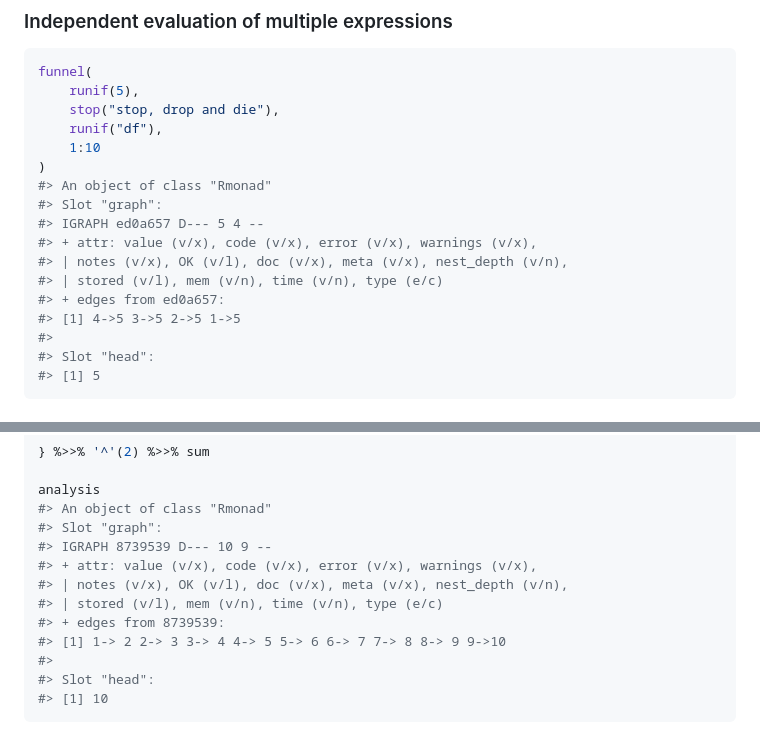
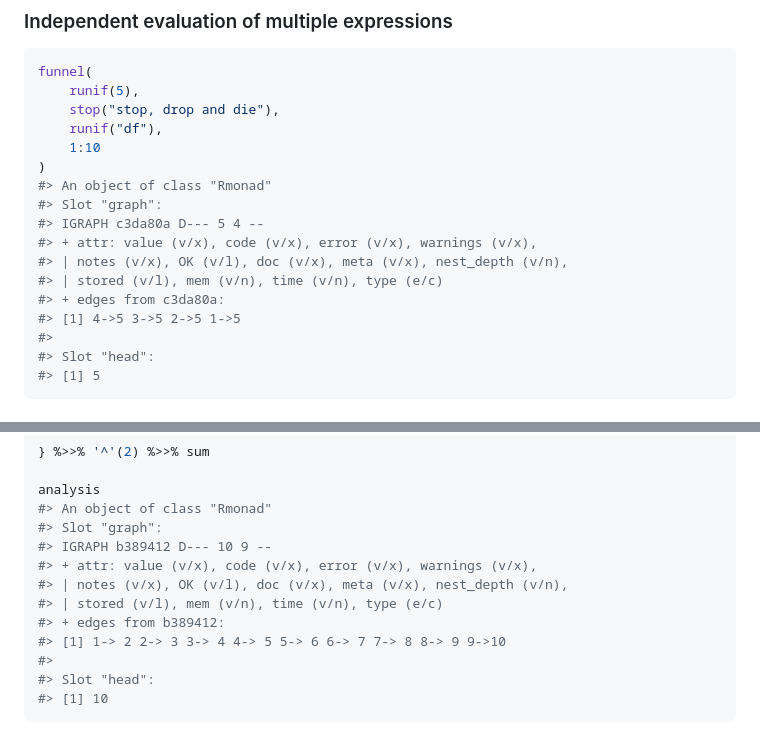
Before and after one commit to arendsee/rmonad, a Markdown page: README.md, 2 parts joined by grey strips. Drawn GitHub-style.

```diff
--- a/README.md
+++ b/README.md
@@ -112,11 +112,11 @@ funnel(
 )
 #> An object of class "Rmonad"
 #> Slot "graph":
-#> IGRAPH ed0a657 D--- 5 4 --
+#> IGRAPH c3da80a D--- 5 4 --
 #> + attr: value (v/x), code (v/x), error (v/x), warnings (v/x),
 #> | notes (v/x), OK (v/l), doc (v/x), meta (v/x), nest_depth (v/n),
 #> | stored (v/l), mem (v/n), time (v/n), type (e/c)
-#> + edges from ed0a657:
+#> + edges from c3da80a:
 #> [1] 4->5 3->5 2->5 1->5
 #>
 #> Slot "head":
@@ -207,11 +207,11 @@ analysis <-
 analysis
 #> An object of class "Rmonad"
 #> Slot "graph":
-#> IGRAPH 8739539 D--- 10 9 --
+#> IGRAPH b389412 D--- 10 9 --
 #> + attr: value (v/x), code (v/x), error (v/x), warnings (v/x),
 #> | notes (v/x), OK (v/l), doc (v/x), meta (v/x), nest_depth (v/n),
 #> | stored (v/l), mem (v/n), time (v/n), type (e/c)
-#> + edges from 8739539:
+#> + edges from b389412:
 #> [1] 1-> 2 2-> 3 3-> 4 4-> 5 5-> 6 6-> 7 7-> 8 8-> 9 9->10
 #>
 #> Slot "head":
```
Also changed, not shown: other parts of README.md (+16 -2 lines), README-recursion-1.png (added), 1 other file.
